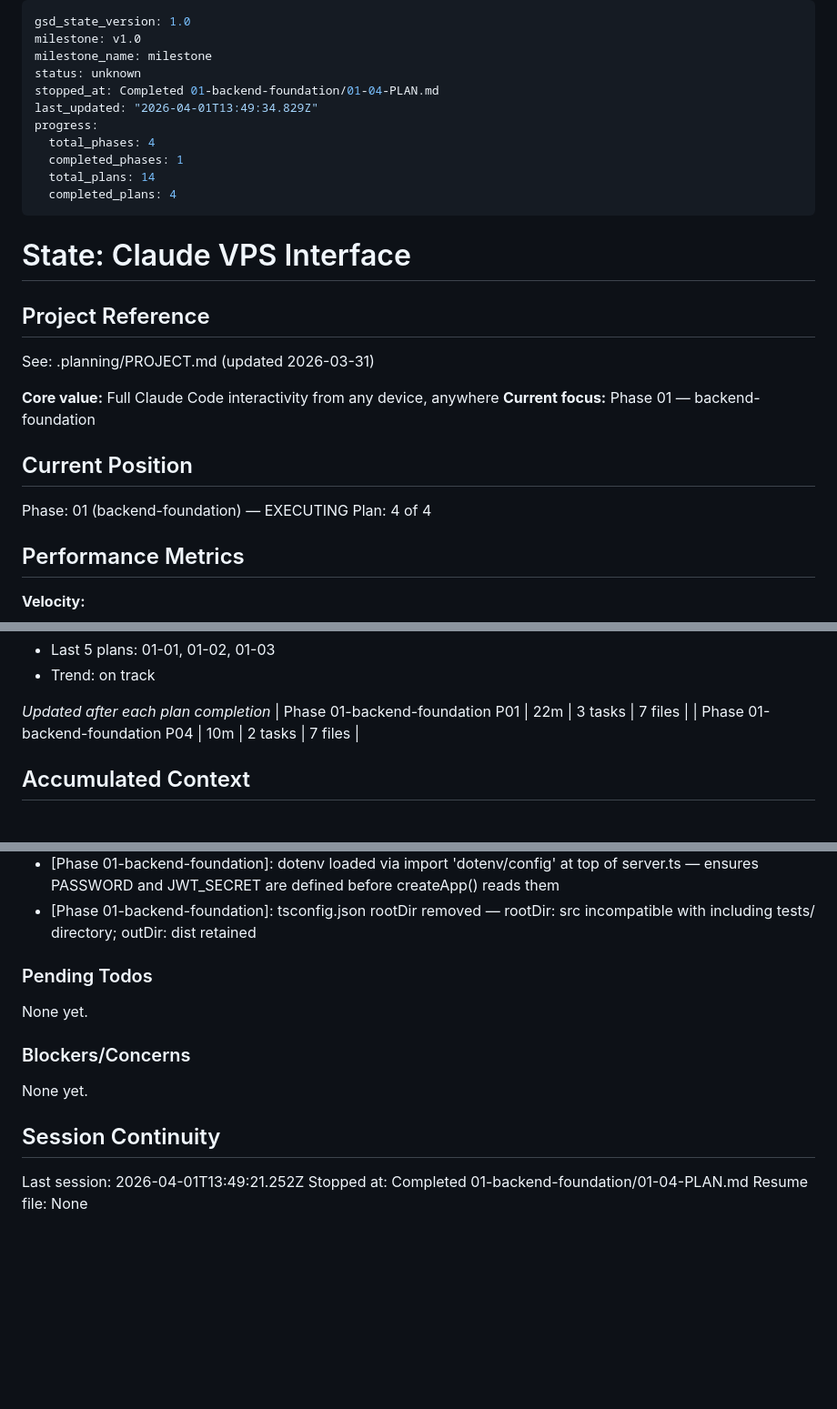
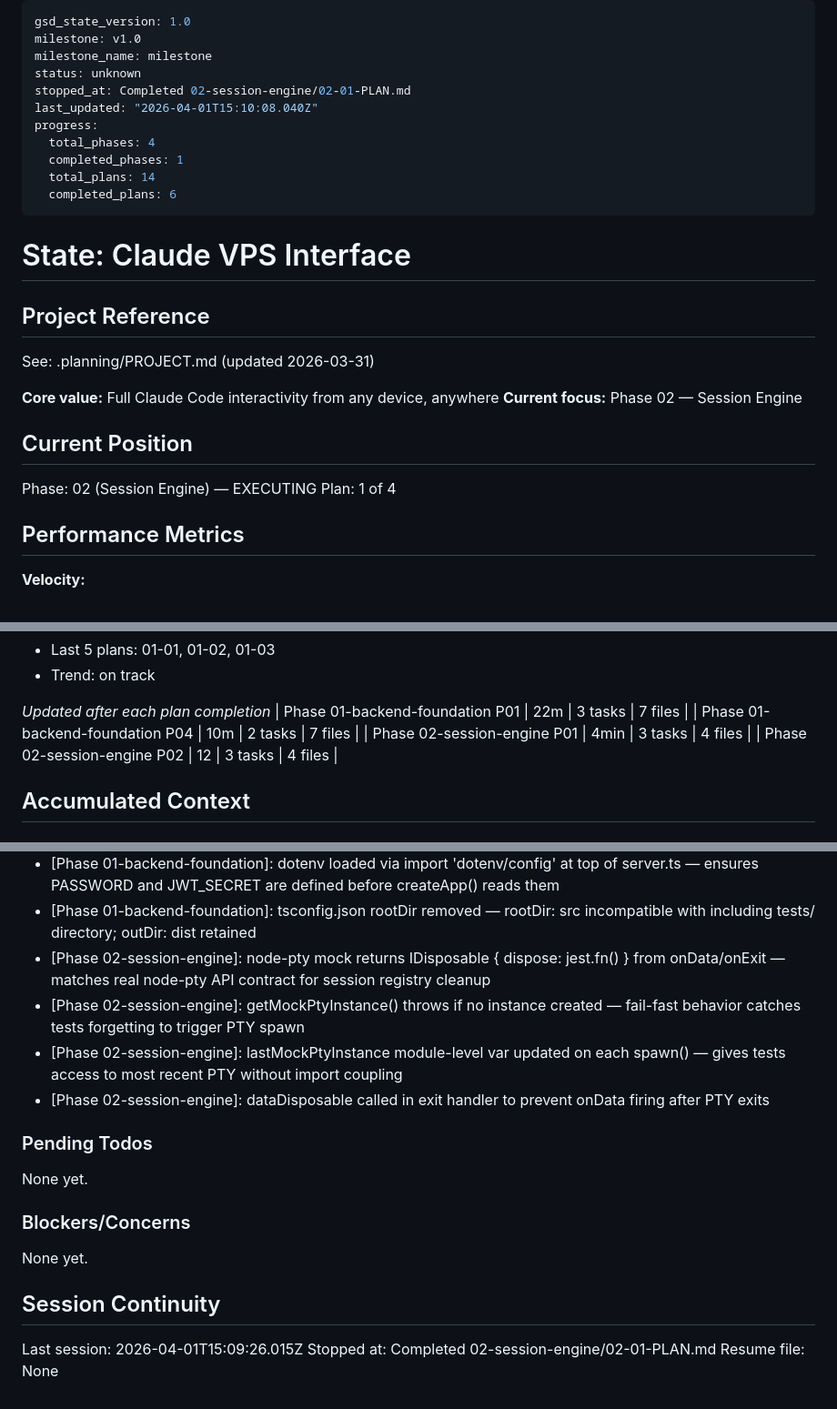
Before and after one commit to Eco-Basics/VPS-Interface, a Markdown page: .planning/STATE.md, 3 parts joined by grey strips. Shown at 91% size. Drawn GitHub-style; blank space fills up the shorter version.

Commit message:
docs(02-01): complete session engine test scaffold plan
- SUMMARY.md: node-pty mock IDisposable upgrade, superwstest install, ws.session stubs
- STATE.md: advanced to plan 2 of 4, recorded metrics and decisions
- ROADMAP.md: phase 2 progress updated (2 of 4 plans complete)

```diff
--- a/.planning/STATE.md
+++ b/.planning/STATE.md
@@ -3,13 +3,13 @@ gsd_state_version: 1.0
 milestone: v1.0
 milestone_name: milestone
 status: unknown
-stopped_at: Completed 01-backend-foundation/01-04-PLAN.md
-last_updated: "2026-04-01T13:49:34.829Z"
+stopped_at: Completed 02-session-engine/02-01-PLAN.md
+last_updated: "2026-04-01T15:10:08.040Z"
 progress:
   total_phases: 4
   completed_phases: 1
   total_plans: 14
-  completed_plans: 4
+  completed_plans: 6
 ---
 
 # State: Claude VPS Interface
@@ -19,12 +19,12 @@ progress:
 See: .planning/PROJECT.md (updated 2026-03-31)
 
 **Core value:** Full Claude Code interactivity from any device, anywhere
-**Current focus:** Phase 01 — backend-foundation
+**Current focus:** Phase 02 — Session Engine
 
 ## Current Position
 
-Phase: 01 (backend-foundation) — EXECUTING
-Plan: 4 of 4
+Phase: 02 (Session Engine) — EXECUTING
+Plan: 1 of 4
 
 ## Performance Metrics
 
@@ -48,6 +48,8 @@ Plan: 4 of 4
 *Updated after each plan completion*
 | Phase 01-backend-foundation P01 | 22m | 3 tasks | 7 files |
 | Phase 01-backend-foundation P04 | 10m | 2 tasks | 7 files |
+| Phase 02-session-engine P01 | 4min | 3 tasks | 4 files |
+| Phase 02-session-engine P02 | 12 | 3 tasks | 4 files |
 
 ## Accumulated Context
 
@@ -71,6 +73,10 @@ Recent decisions affecting current work:
 - [Phase 01-backend-foundation]: node-pty mock wired globally via moduleNameMapper in jest.config.ts — no jest.mock() in test files
 - [Phase 01-backend-foundation]: dotenv loaded via import 'dotenv/config' at top of server.ts — ensures PASSWORD and JWT_SECRET are defined before createApp() reads them
 - [Phase 01-backend-foundation]: tsconfig.json rootDir removed — rootDir: src incompatible with including tests/ directory; outDir: dist retained
+- [Phase 02-session-engine]: node-pty mock returns IDisposable { dispose: jest.fn() } from onData/onExit — matches real node-pty API contract for session registry cleanup
+- [Phase 02-session-engine]: getMockPtyInstance() throws if no instance created — fail-fast behavior catches tests forgetting to trigger PTY spawn
+- [Phase 02-session-engine]: lastMockPtyInstance module-level var updated on each spawn() — gives tests access to most recent PTY without import coupling
+- [Phase 02-session-engine]: dataDisposable called in exit handler to prevent onData firing after PTY exits
 
 ### Pending Todos
 
@@ -82,6 +88,6 @@ None yet.
 
 ## Session Continuity
 
-Last session: 2026-04-01T13:49:21.252Z
-Stopped at: Completed 01-backend-foundation/01-04-PLAN.md
+Last session: 2026-04-01T15:09:26.015Z
+Stopped at: Completed 02-session-engine/02-01-PLAN.md
 Resume file: None
```
Also changed, not shown: .planning/ROADMAP.md (+2 -2 lines), 1 other file.
